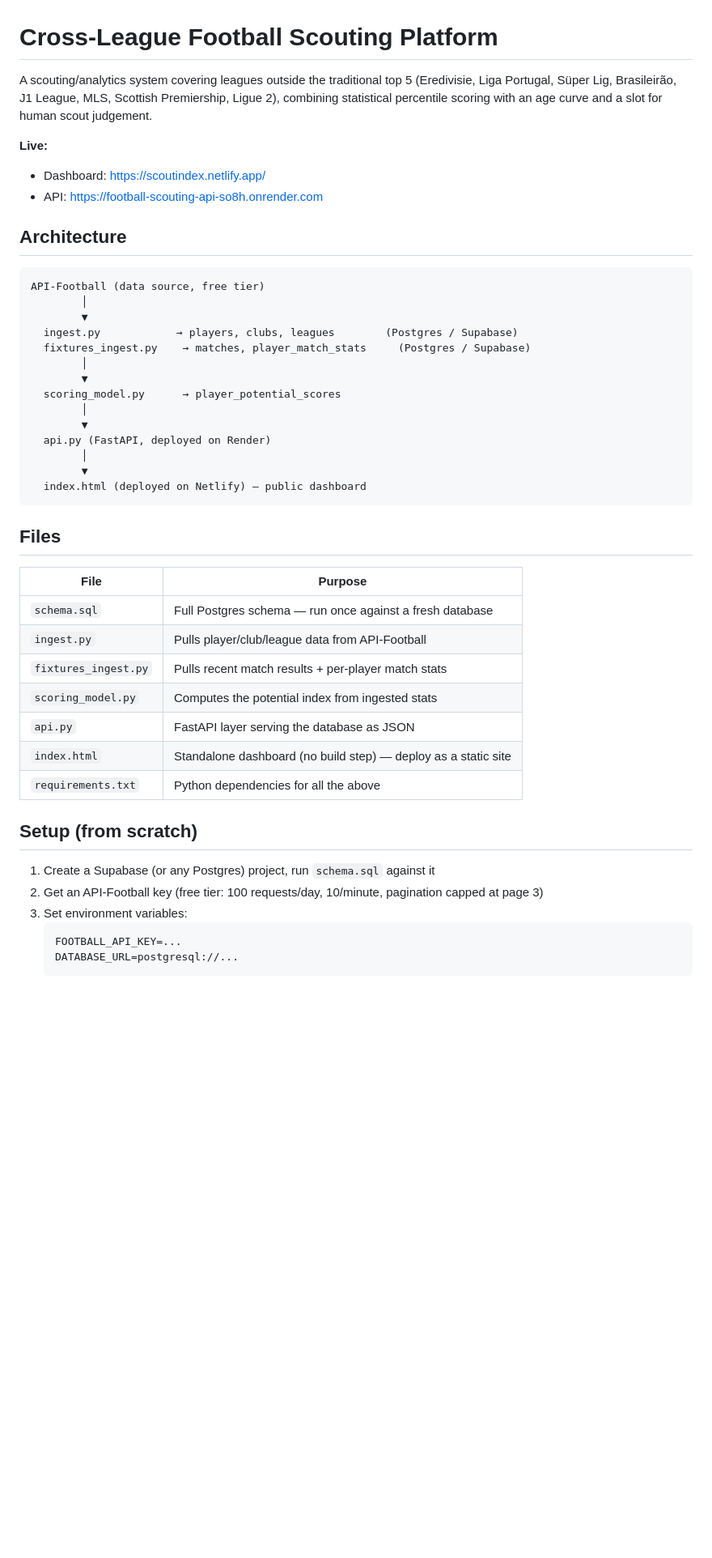
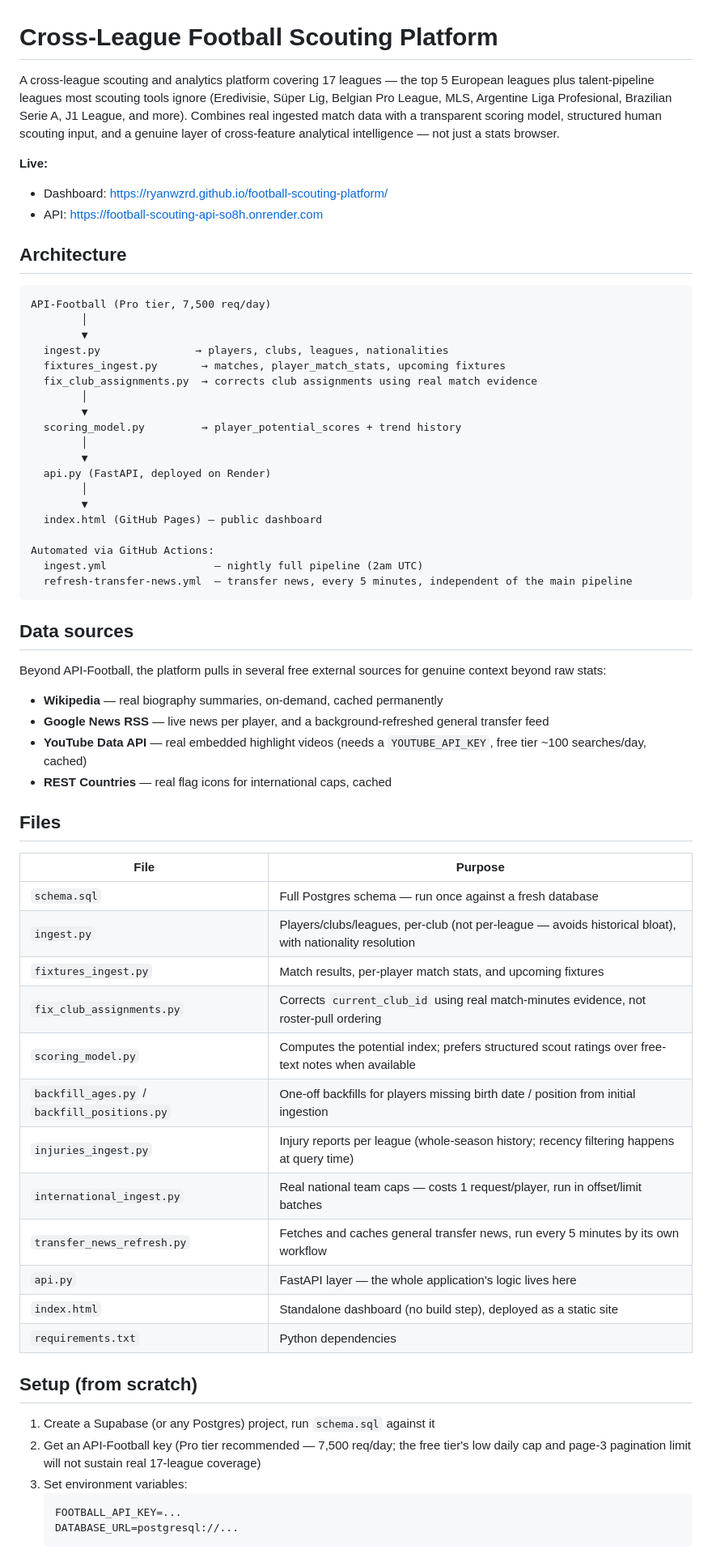
Before and after one commit to RyanWZRD/football-scouting-platform, a Markdown page: README.md, the part around one of its changes. Shown at 81% size. Rendered like a GitHub page; blank space fills up the shorter version.

````diff
--- a/README.md
+++ b/README.md
@@ -1,49 +1,73 @@
 # Cross-League Football Scouting Platform
 
-A scouting/analytics system covering leagues outside the traditional top 5
-(Eredivisie, Liga Portugal, Süper Lig, Brasileirão, J1 League, MLS, Scottish
-Premiership, Ligue 2), combining statistical percentile scoring with an
-age curve and a slot for human scout judgement.
+A cross-league scouting and analytics platform covering 17 leagues — the
+top 5 European leagues plus talent-pipeline leagues most scouting tools
+ignore (Eredivisie, Süper Lig, Belgian Pro League, MLS, Argentine Liga
+Profesional, Brazilian Serie A, J1 League, and more). Combines real
+ingested match data with a transparent scoring model, structured human
+scouting input, and a genuine layer of cross-feature analytical
+intelligence — not just a stats browser.
 
 **Live:**
-- Dashboard: https://scoutindex.netlify.app/
+- Dashboard: https://ryanwzrd.github.io/football-scouting-platform/
 - API: https://football-scouting-api-so8h.onrender.com
 
 ## Architecture
 
 ```
-API-Football (data source, free tier)
+API-Football (Pro tier, 7,500 req/day)
         │
         ▼
-  ingest.py            → players, clubs, leagues        (Postgres / Supabase)
-  fixtures_ingest.py    → matches, player_match_stats     (Postgres / Supabase)
+  ingest.py               → players, clubs, leagues, nationalities
+  fixtures_ingest.py       → matches, player_match_stats, upcoming fixtures
+  fix_club_assignments.py  → corrects club assignments using real match evidence
         │
         ▼
-  scoring_model.py      → player_potential_scores
+  scoring_model.py         → player_potential_scores + trend history
         │
         ▼
   api.py (FastAPI, deployed on Render)
         │
         ▼
-  index.html (deployed on Netlify) — public dashboard
+  index.html (GitHub Pages) — public dashboard
+
+Automated via GitHub Actions:
+  ingest.yml                 — nightly full pipeline (2am UTC)
+  refresh-transfer-news.yml  — transfer news, every 5 minutes, independent of the main pipeline
 ```
+
+## Data sources
+
+Beyond API-Football, the platform pulls in several free external sources
+for genuine context beyond raw stats:
+- **Wikipedia** — real biography summaries, on-demand, cached permanently
+- **Google News RSS** — live news per player, and a background-refreshed general transfer feed
+- **YouTube Data API** — real embedded highlight videos (needs a `YOUTUBE_API_KEY`, free tier ~100 searches/day, cached)
+- **REST Countries** — real flag icons for international caps, cached
 
 ## Files
 
 | File | Purpose |
 |---|---|
 | `schema.sql` | Full Postgres schema — run once against a fresh database |
-| `ingest.py` | Pulls player/club/league data from API-Football |
-| `fixtures_ingest.py` | Pulls recent match results + per-player match stats |
-| `scoring_model.py` | Computes the potential index from ingested stats |
-| `api.py` | FastAPI layer serving the database as JSON |
-| `index.html` | Standalone dashboard (no build step) — deploy as a static site |
-| `requirements.txt` | Python dependencies for all the above |
+| `ingest.py` | Players/clubs/leagues, per-club (not per-league — avoids historical bloat), with nationality resolution |
+| `fixtures_ingest.py` | Match results, per-player match stats, and upcoming fixtures |
+| `fix_club_assignments.py` | Corrects `current_club_id` using real match-minutes evidence, not roster-pull ordering |
+| `scoring_model.py` | Computes the potential index; prefers structured scout ratings over free-text notes when available |
+| `backfill_ages.py` / `backfill_positions.py` | One-off backfills for players missing birth date / position from initial ingestion |
+| `injuries_ingest.py` | Injury reports per league (whole-season history; recency filtering happens at query time) |
+| `international_ingest.py` | Real national team caps — costs 1 request/player, run in offset/limit batches |
+| `transfer_news_refresh.py` | Fetches and caches general transfer news, run every 5 minutes by its own workflow |
+| `api.py` | FastAPI layer — the whole application's logic lives here |
+| `index.html` | Standalone dashboard (no build step), deployed as a static site |
+| `requirements.txt` | Python dependencies |
 
 ## Setup (from scratch)
 
 1. Create a Supabase (or any Postgres) project, run `schema.sql` against it
-2. Get an API-Football key (free tier: 100 requests/day, 10/minute, pagination capped at page 3)
+2. Get an API-Football key (Pro tier recommended — 7,500 req/day; the free
+   tier's low daily cap and page-3 pagination limit will not sustain real
+   17-league coverage)
 3. Set environment variables:
    ```
    FOOTBALL_API_KEY=...
````
Also changed, not shown: other parts of README.md (+46 -33 lines).
